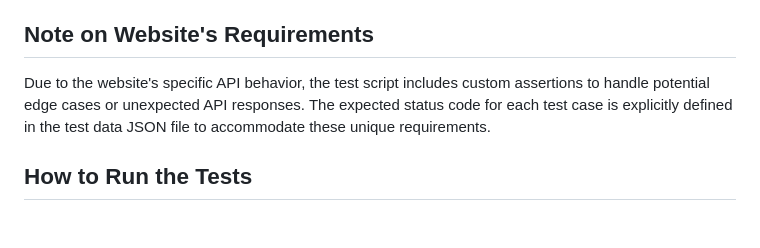
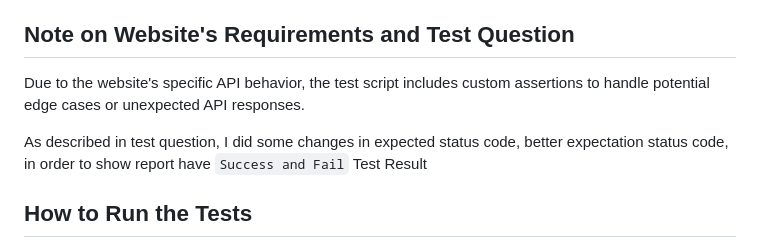
Before and after one commit to raihanannafi/bvarta, a Markdown page: readme.md, the part around the change. Drawn GitHub-style; blank space fills up the shorter version.

```diff
--- a/readme.md
+++ b/readme.md
@@ -21,9 +21,11 @@ The test script utilizes Cypress' powerful testing capabilities to execute multi
 3. Validates the response status code using the `expect()` assertion, ensuring the API response matches the expected status code provided in the test data.
 4. Verifies the response body against the provided database fixture using the `expect()` assertion. The comparison ensures that the API response data matches the data stored in the simple database fixture.
 
-## Note on Website's Requirements
+## Note on Website's Requirements and Test Question
 
-Due to the website's specific API behavior, the test script includes custom assertions to handle potential edge cases or unexpected API responses. The expected status code for each test case is explicitly defined in the test data JSON file to accommodate these unique requirements.
+Due to the website's specific API behavior, the test script includes custom assertions to handle potential edge cases or unexpected API responses.
+
+As described in test question, I did some changes in expected status code, better expectation status code,  in order to show report have `Success and Fail` Test Result
 
 ## How to Run the Tests
 
```
